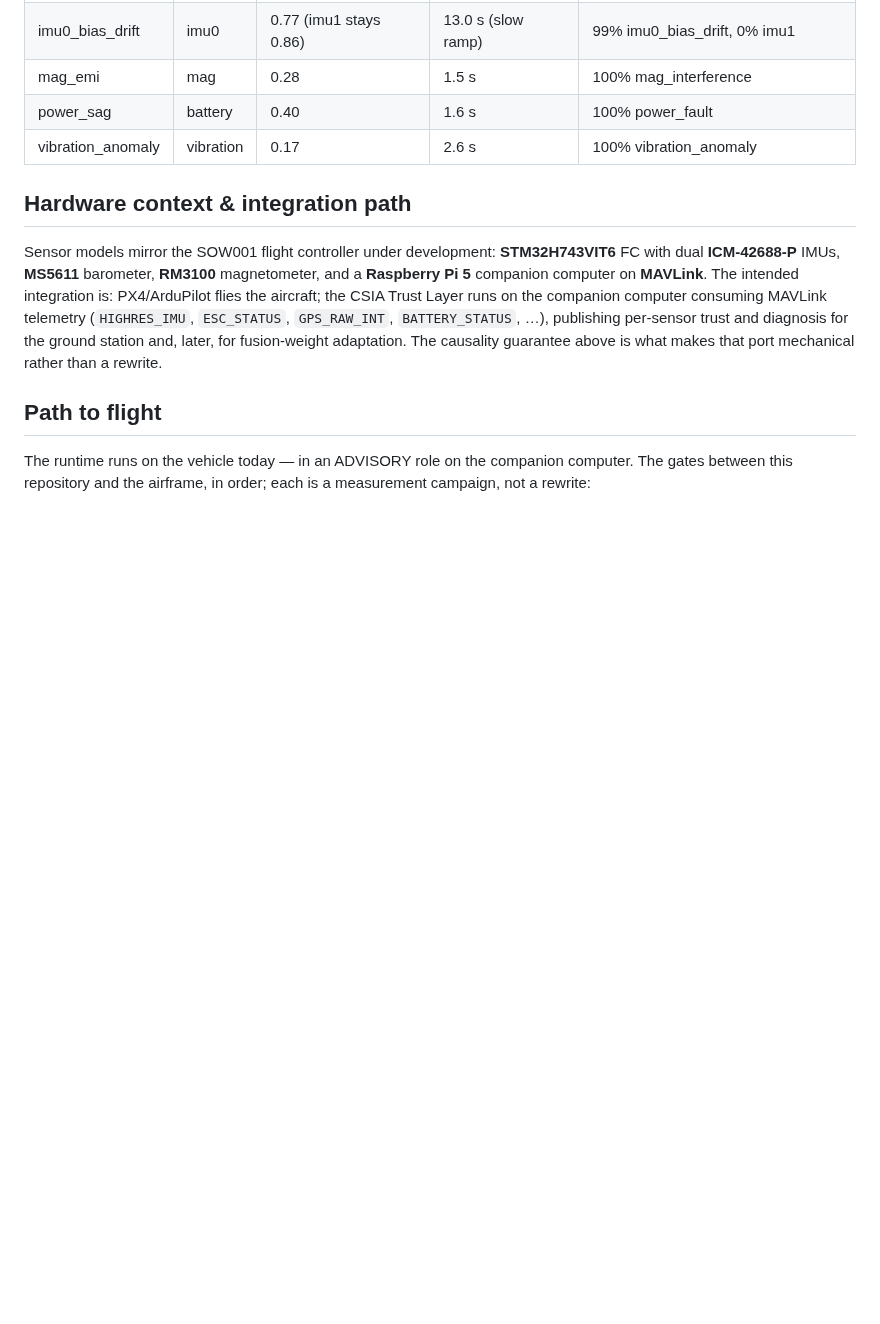
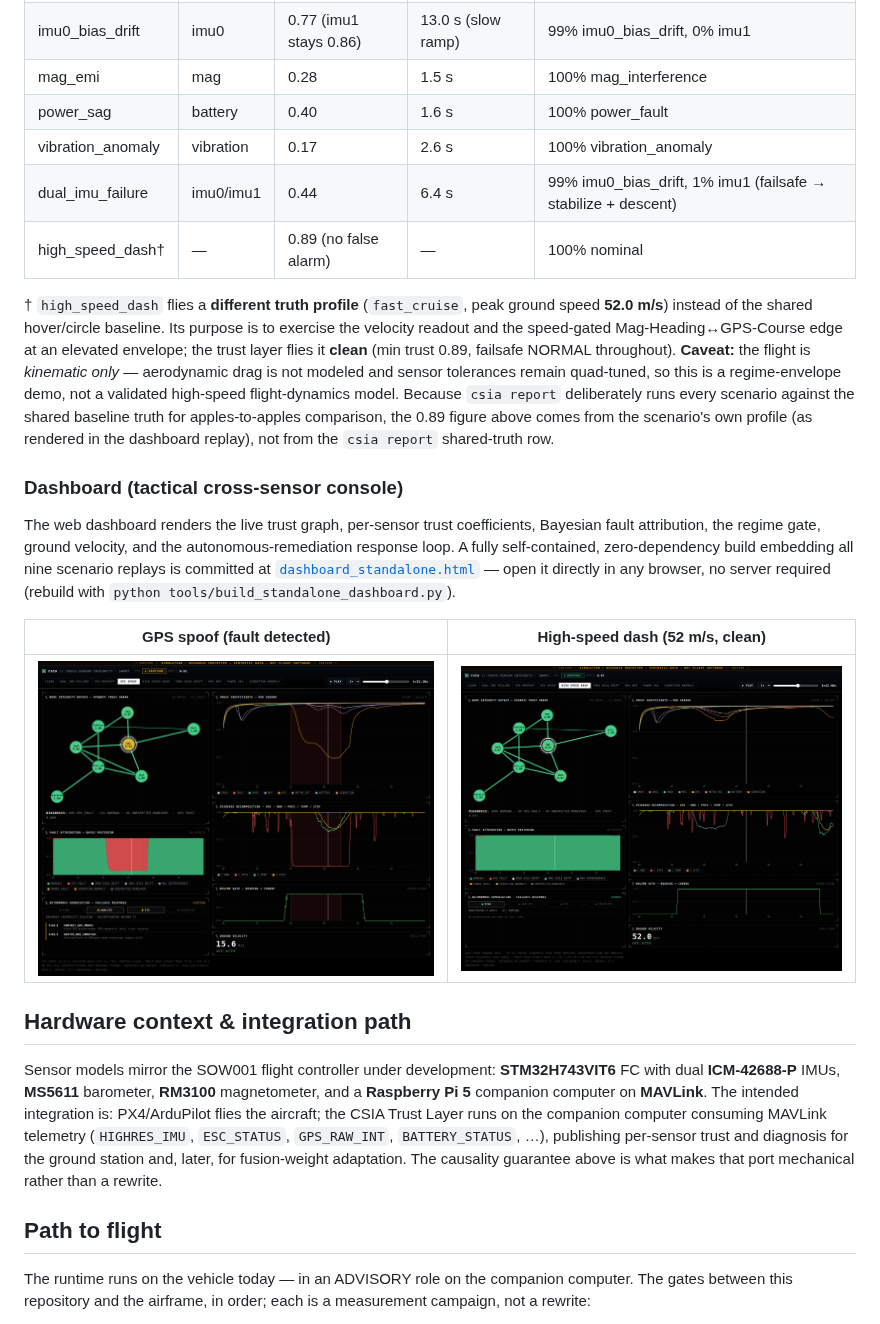
Before and after one commit to SWORT-Aerospace/csia-trust-layer, a Markdown page: README.md, the part around the change. Drawn GitHub-style; pictures changed too: deliverables/dashboard_gps_spoof.png (added), deliverables/dashboard_high_speed_dash.png (added); blank space fills up the shorter version.

```diff
--- a/README.md
+++ b/README.md
@@ -211,6 +211,35 @@ GPS checks gate on fix validity; motor edges gate on armed state.
 | mag_emi | mag | 0.28 | 1.5 s | 100% mag_interference |
 | power_sag | battery | 0.40 | 1.6 s | 100% power_fault |
 | vibration_anomaly | vibration | 0.17 | 2.6 s | 100% vibration_anomaly |
+| dual_imu_failure | imu0/imu1 | 0.44 | 6.4 s | 99% imu0_bias_drift, 1% imu1 (failsafe → stabilize + descent) |
+| high_speed_dash† | — | 0.89 (no false alarm) | — | 100% nominal |
+
+† `high_speed_dash` flies a **different truth profile** (`fast_cruise`,
+peak ground speed **52.0 m/s**) instead of the shared hover/circle baseline.
+Its purpose is to exercise the velocity readout and the speed-gated
+Mag-Heading↔GPS-Course edge at an elevated envelope; the trust layer flies it
+**clean** (min trust 0.89, failsafe NORMAL throughout). **Caveat:** the flight
+is *kinematic only* — aerodynamic drag is not modeled and sensor tolerances
+remain quad-tuned, so this is a regime-envelope demo, not a validated
+high-speed flight-dynamics model. Because `csia report` deliberately runs
+every scenario against the shared baseline truth for apples-to-apples
+comparison, the 0.89 figure above comes from the scenario's own profile (as
+rendered in the dashboard replay), not from the `csia report` shared-truth
+row.
+
+### Dashboard (tactical cross-sensor console)
+
+The web dashboard renders the live trust graph, per-sensor trust
+coefficients, Bayesian fault attribution, the regime gate, ground velocity,
+and the autonomous-remediation response loop. A fully self-contained,
+zero-dependency build embedding all nine scenario replays is committed at
+[`dashboard_standalone.html`](dashboard_standalone.html) — open it directly in
+any browser, no server required (rebuild with
+`python tools/build_standalone_dashboard.py`).
+
+| GPS spoof (fault detected) | High-speed dash (52 m/s, clean) |
+|---|---|
+| ![GPS spoof scenario](deliverables/dashboard_gps_spoof.png) | ![High-speed dash scenario](deliverables/dashboard_high_speed_dash.png) |
 
 ## Hardware context & integration path
 
```
Also changed, not shown: CHANGELOG.md (+32 -0 lines).
